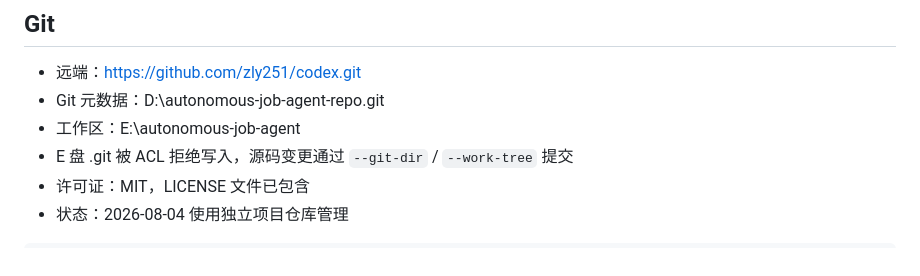
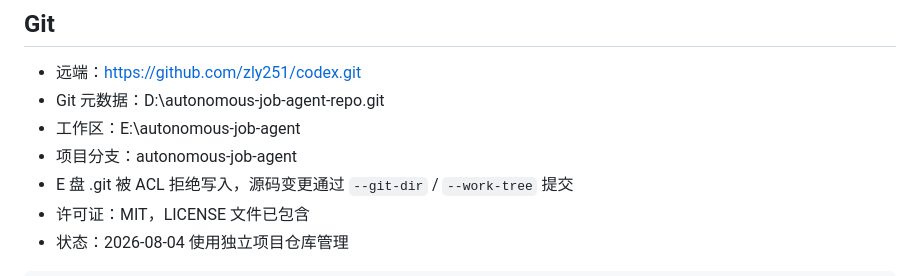
Before and after one commit to zly251/codex, a Markdown page: HANDOVER.md, the part around the change. GitHub-like rendering.

```diff
--- a/HANDOVER.md
+++ b/HANDOVER.md
@@ -71,6 +71,7 @@ postject 后会损坏签名，需手工把 PE subsystem 从 3 改为 2（GUI）
 - 远端：https://github.com/zly251/codex.git
 - Git 元数据：D:\autonomous-job-agent-repo\.git
 - 工作区：E:\autonomous-job-agent
+- 项目分支：autonomous-job-agent
 - E 盘 .git 被 ACL 拒绝写入，源码变更通过 `--git-dir` / `--work-tree` 提交
 - 许可证：MIT，LICENSE 文件已包含
 - 状态：2026-08-04 使用独立项目仓库管理
```
Also changed, not shown: README.md (+1 -0 lines).
